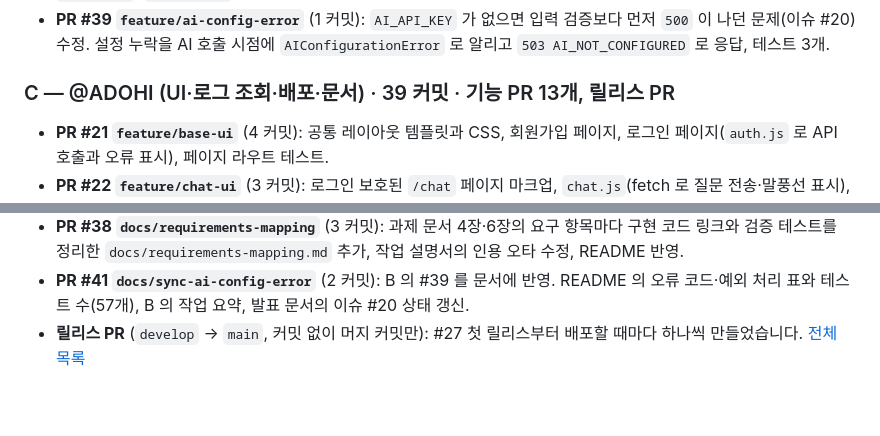
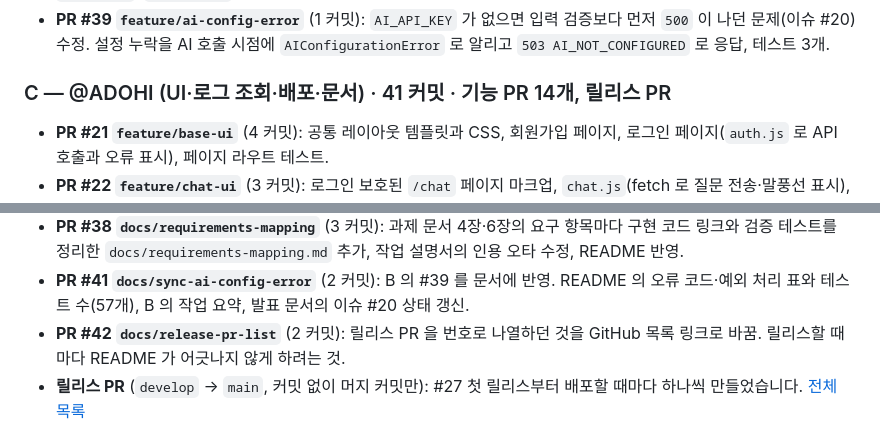
Before and after one commit to Codyssey-AI-Chatbot/Codyssey-AI-Chatbot, a Markdown page: README.md, 2 parts joined by grey strips. Rendered like a GitHub page; blank space fills up the shorter version.

Commit message:
docs: README 작업 요약에 릴리스 표기 변경 PR 반영
Co-Authored-By: Claude Opus 5.5 <noreply@anthropic.com>

```diff
--- a/README.md
+++ b/README.md
@@ -669,7 +669,7 @@ Render 무료 플랜은 Shell 접속을 지원하지 않으므로, 배포된 서
 - **PR #14 `feature/logging-errors`** (3 커밋): `request_id` 기반 이벤트 로그(`request_received`, `ai_call_*`, `db_save_*`, `latency_ms`), 타임아웃 504·AI 실패 502·DB 실패 500 응답과 롤백, 민감정보 비노출 테스트.
 - **PR #39 `feature/ai-config-error`** (1 커밋): `AI_API_KEY` 가 없으면 입력 검증보다 먼저 `500` 이 나던 문제(이슈 #20) 수정. 설정 누락을 AI 호출 시점에 `AIConfigurationError` 로 알리고 `503 AI_NOT_CONFIGURED` 로 응답, 테스트 3개.
 
-### C — @ADOHI (UI·로그 조회·배포·문서) · 39 커밋 · 기능 PR 13개, 릴리스 PR
+### C — @ADOHI (UI·로그 조회·배포·문서) · 41 커밋 · 기능 PR 14개, 릴리스 PR
 
 - **PR #21 `feature/base-ui`** (4 커밋): 공통 레이아웃 템플릿과 CSS, 회원가입 페이지, 로그인 페이지(`auth.js` 로 API 호출과 오류 표시), 페이지 라우트 테스트.
 - **PR #22 `feature/chat-ui`** (3 커밋): 로그인 보호된 `/chat` 페이지 마크업, `chat.js`(fetch 로 질문 전송·말풍선 표시), 로딩 표시·입력 잠금·에러 코드 말풍선·세션 만료 처리.
@@ -684,6 +684,7 @@ Render 무료 플랜은 Shell 접속을 지원하지 않으므로, 배포된 서
 - **PR #37 `chore/logout-script-static`** (2 커밋): `base.html` 에 직접 적혀 있던 로그아웃 스크립트를 다른 JS 와 같은 방식으로 `static/logout.js` 로 분리, 테스트와 문서 갱신.
 - **PR #38 `docs/requirements-mapping`** (3 커밋): 과제 문서 4장·6장의 요구 항목마다 구현 코드 링크와 검증 테스트를 정리한 `docs/requirements-mapping.md` 추가, 작업 설명서의 인용 오타 수정, README 반영.
 - **PR #41 `docs/sync-ai-config-error`** (2 커밋): B 의 #39 를 문서에 반영. README 의 오류 코드·예외 처리 표와 테스트 수(57개), B 의 작업 요약, 발표 문서의 이슈 #20 상태 갱신.
+- **PR #42 `docs/release-pr-list`** (2 커밋): 릴리스 PR 을 번호로 나열하던 것을 GitHub 목록 링크로 바꿈. 릴리스할 때마다 README 가 어긋나지 않게 하려는 것.
 - **릴리스 PR** (`develop` → `main`, 커밋 없이 머지 커밋만): #27 첫 릴리스부터 배포할 때마다 하나씩 만들었습니다. [전체 목록](https://github.com/Codyssey-AI-Chatbot/Codyssey-AI-Chatbot/pulls?q=is%3Apr+is%3Amerged+base%3Amain)
 
 배포 단계의 PR(#27 이후)은 팀원 리뷰를 받기 어려운 일정이라 작성자가 검증 후 직접 머지했고, 사유를 각 PR 본문의 "머지 메모"에 남겼습니다.
```
